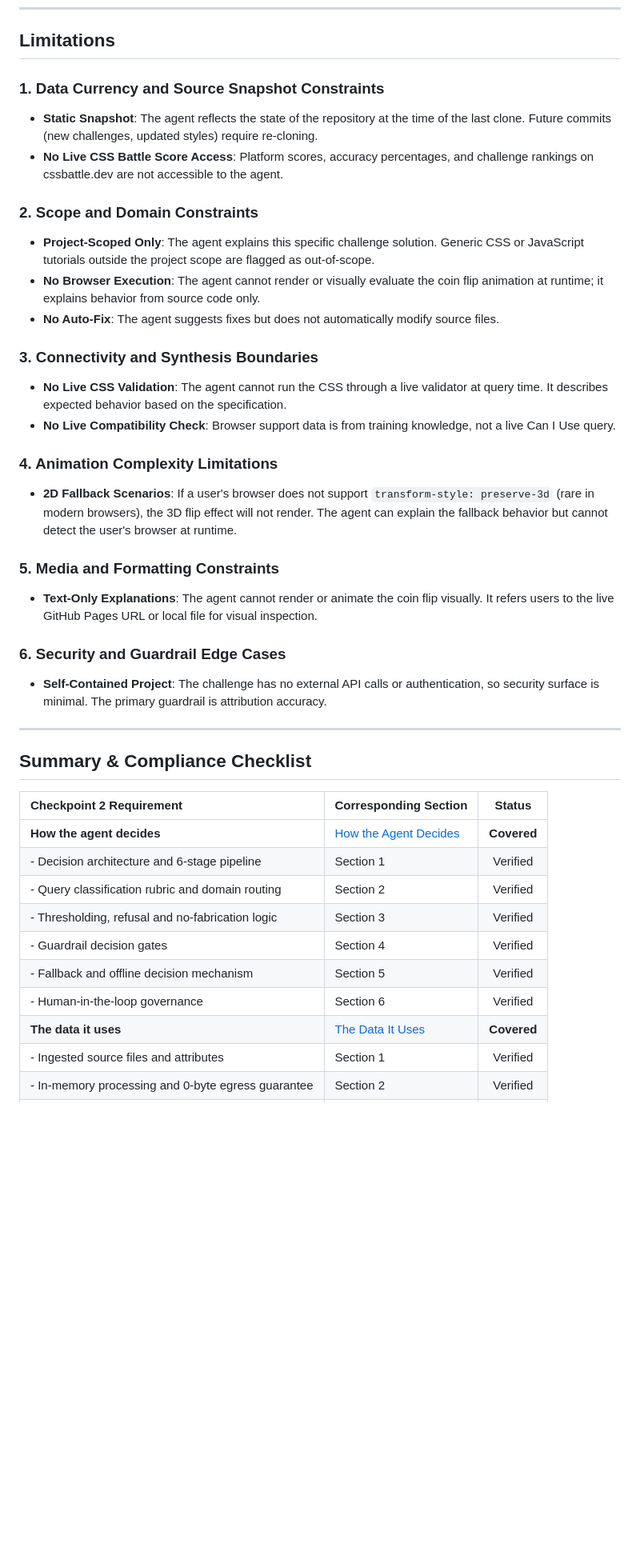
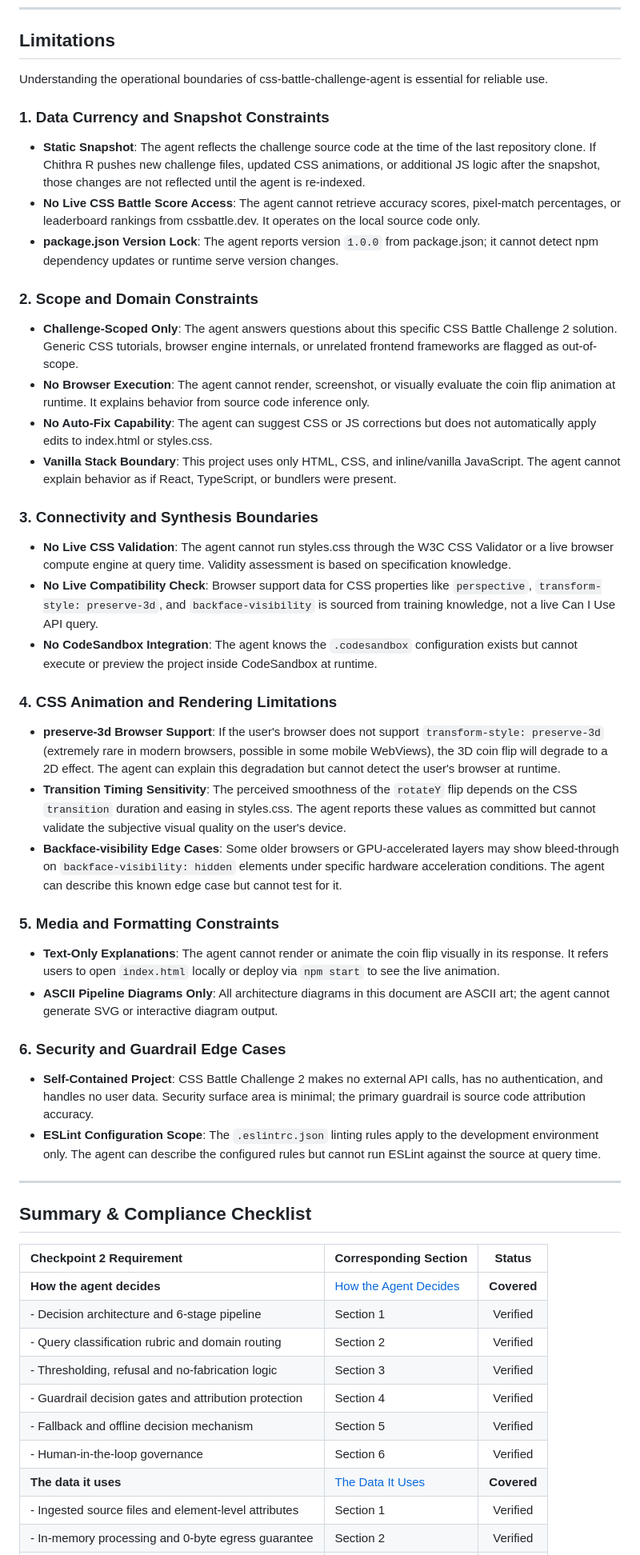
Before and after one commit to Chithra582/CSS-Battle-Challenge-2, a Markdown page: EXPLAINABILITY.md, the part around one of its changes. Shown at 80% size. Rendered like a GitHub page; blank space fills up the shorter version.

```diff
--- a/EXPLAINABILITY.md
+++ b/EXPLAINABILITY.md
@@ -122,37 +113,36 @@ When responses are exported to framework adapters (OpenAI SDK, CrewAI, Claude Co
 
 ## Limitations
 
-### 1. Data Currency and Source Snapshot Constraints
-- **Static Snapshot**: The agent reflects the state of the repository at the time of
-  the last clone. Future commits (new challenges, updated styles) require re-cloning.
-- **No Live CSS Battle Score Access**: Platform scores, accuracy percentages, and
-  challenge rankings on cssbattle.dev are not accessible to the agent.
+Understanding the operational boundaries of css-battle-challenge-agent is essential for reliable use.
+
+### 1. Data Currency and Snapshot Constraints
+- **Static Snapshot**: The agent reflects the challenge source code at the time of the last repository clone. If Chithra R pushes new challenge files, updated CSS animations, or additional JS logic after the snapshot, those changes are not reflected until the agent is re-indexed.
+- **No Live CSS Battle Score Access**: The agent cannot retrieve accuracy scores, pixel-match percentages, or leaderboard rankings from cssbattle.dev. It operates on the local source code only.
+- **package.json Version Lock**: The agent reports version `1.0.0` from package.json; it cannot detect npm dependency updates or runtime serve version changes.
 
 ### 2. Scope and Domain Constraints
-- **Project-Scoped Only**: The agent explains this specific challenge solution.
-  Generic CSS or JavaScript tutorials outside the project scope are flagged as out-of-scope.
-- **No Browser Execution**: The agent cannot render or visually evaluate the coin flip
-  animation at runtime; it explains behavior from source code only.
-- **No Auto-Fix**: The agent suggests fixes but does not automatically modify source files.
+- **Challenge-Scoped Only**: The agent answers questions about this specific CSS Battle Challenge 2 solution. Generic CSS tutorials, browser engine internals, or unrelated frontend frameworks are flagged as out-of-scope.
+- **No Browser Execution**: The agent cannot render, screenshot, or visually evaluate the coin flip animation at runtime. It explains behavior from source code inference only.
+- **No Auto-Fix Capability**: The agent can suggest CSS or JS corrections but does not automatically apply edits to index.html or styles.css.
+- **Vanilla Stack Boundary**: This project uses only HTML, CSS, and inline/vanilla JavaScript. The agent cannot explain behavior as if React, TypeScript, or bundlers were present.
 
 ### 3. Connectivity and Synthesis Boundaries
-- **No Live CSS Validation**: The agent cannot run the CSS through a live validator
-  at query time. It describes expected behavior based on the specification.
-- **No Live Compatibility Check**: Browser support data is from training knowledge,
-  not a live Can I Use query.
+- **No Live CSS Validation**: The agent cannot run styles.css through the W3C CSS Validator or a live browser compute engine at query time. Validity assessment is based on specification knowledge.
+- **No Live Compatibility Check**: Browser support data for CSS properties like `perspective`, `transform-style: preserve-3d`, and `backface-visibility` is sourced from training knowledge, not a live Can I Use API query.
+- **No CodeSandbox Integration**: The agent knows the `.codesandbox` configuration exists but cannot execute or preview the project inside CodeSandbox at runtime.
 
-### 4. Animation Complexity Limitations
-- **2D Fallback Scenarios**: If a user's browser does not support `transform-style: preserve-3d`
-  (rare in modern browsers), the 3D flip effect will not render. The agent can explain
-  the fallback behavior but cannot detect the user's browser at runtime.
+### 4. CSS Animation and Rendering Limitations
+- **preserve-3d Browser Support**: If the user's browser does not support `transform-style: preserve-3d` (extremely rare in modern browsers, possible in some mobile WebViews), the 3D coin flip will degrade to a 2D effect. The agent can explain this degradation but cannot detect the user's browser at runtime.
+- **Transition Timing Sensitivity**: The perceived smoothness of the `rotateY` flip depends on the CSS `transition` duration and easing in styles.css. The agent reports these values as committed but cannot validate the subjective visual quality on the user's device.
+- **Backface-visibility Edge Cases**: Some older browsers or GPU-accelerated layers may show bleed-through on `backface-visibility: hidden` elements under specific hardware acceleration conditions. The agent can describe this known edge case but cannot test for it.
 
 ### 5. Media and Formatting Constraints
-- **Text-Only Explanations**: The agent cannot render or animate the coin flip visually.
-  It refers users to the live GitHub Pages URL or local file for visual inspection.
+- **Text-Only Explanations**: The agent cannot render or animate the coin flip visually in its response. It refers users to open `index.html` locally or deploy via `npm start` to see the live animation.
+- **ASCII Pipeline Diagrams Only**: All architecture diagrams in this document are ASCII art; the agent cannot generate SVG or interactive diagram output.
 
 ### 6. Security and Guardrail Edge Cases
-- **Self-Contained Project**: The challenge has no external API calls or authentication,
-  so security surface is minimal. The primary guardrail is attribution accuracy.
+- **Self-Contained Project**: CSS Battle Challenge 2 makes no external API calls, has no authentication, and handles no user data. Security surface area is minimal; the primary guardrail is source code attribution accuracy.
+- **ESLint Configuration Scope**: The `.eslintrc.json` linting rules apply to the development environment only. The agent can describe the configured rules but cannot run ESLint against the source at query time.
 
 ---
 
@@ -164,9 +154,9 @@ When responses are exported to framework adapters (OpenAI SDK, CrewAI, Claude Co
 | - Decision architecture and 6-stage pipeline | Section 1 | Verified |
 | - Query classification rubric and domain routing | Section 2 | Verified |
 | - Thresholding, refusal and no-fabrication logic | Section 3 | Verified |
-| - Guardrail decision gates | Section 4 | Verified |
+| - Guardrail decision gates and attribution protection | Section 4 | Verified |
 | - Fallback and offline decision mechanism | Section 5 | Verified |
 | - Human-in-the-loop governance | Section 6 | Verified |
 | **The data it uses** | [The Data It Uses](#the-data-it-uses) | **Covered** |
-| - Ingested source files and attributes | Section 1 | Verified |
+| - Ingested source files and element-level attributes | Section 1 | Verified |
 | - In-memory processing and 0-byte egress guarantee | Section 2 | Verified |
```
Also changed, not shown: other parts of EXPLAINABILITY.md (+63 -72 lines).
